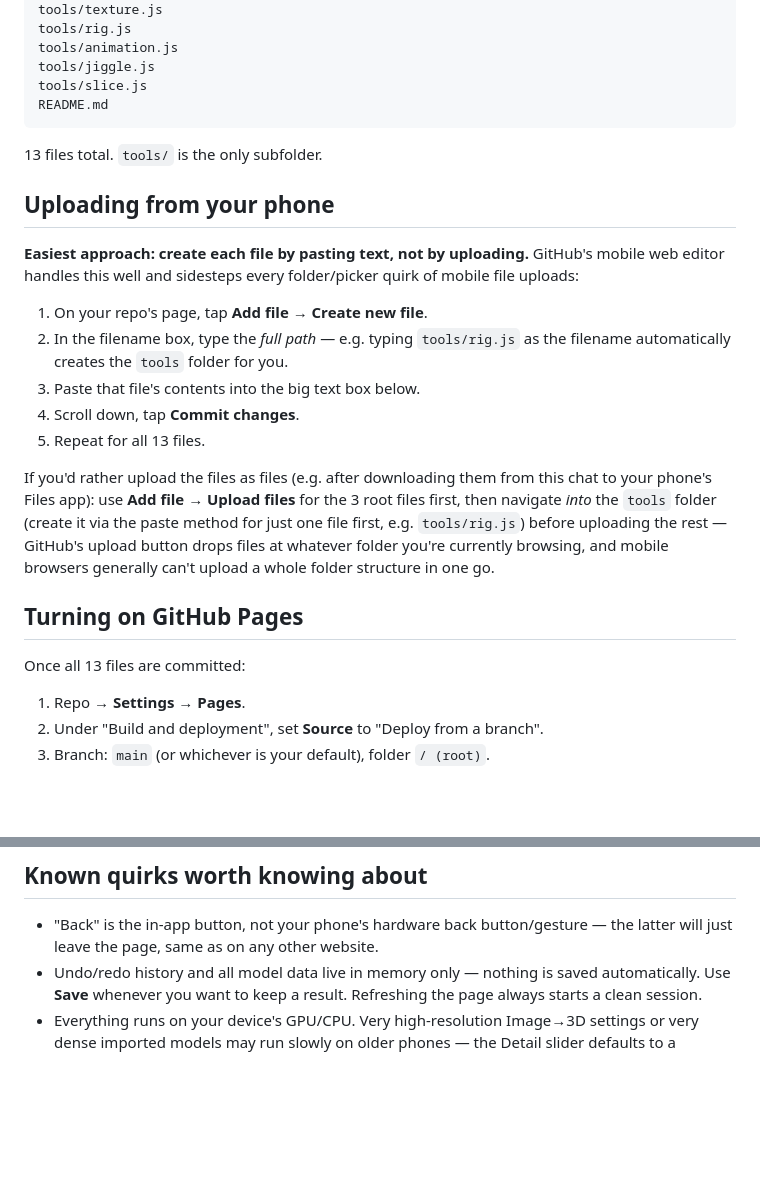
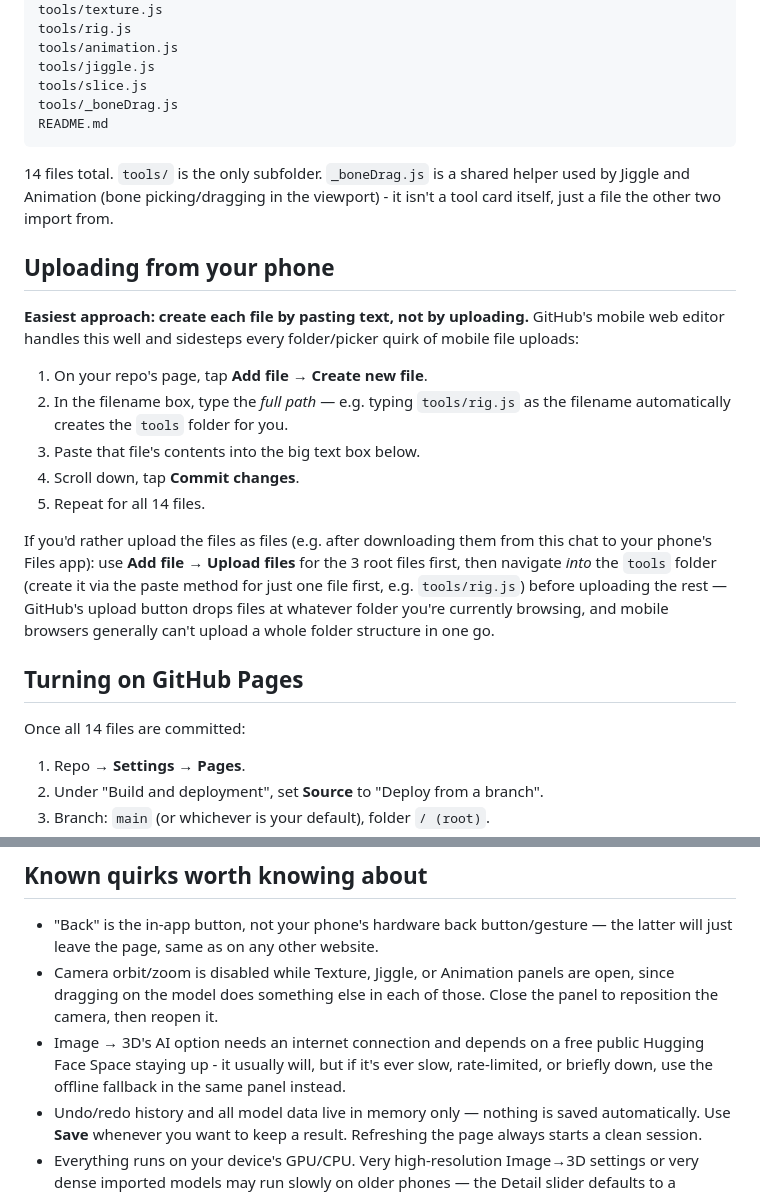
Before and after one commit to n0nam3-bot/MeshForge, a Markdown page: README.md, 2 parts joined by grey strips. GitHub-like rendering; blank space fills up the shorter version.

````diff
--- a/README.md
+++ b/README.md
@@ -26,10 +26,13 @@ tools/rig.js
 tools/animation.js
 tools/jiggle.js
 tools/slice.js
+tools/_boneDrag.js
 README.md
 ```
 
-13 files total. `tools/` is the only subfolder.
+14 files total. `tools/` is the only subfolder. `_boneDrag.js` is a shared
+helper used by Jiggle and Animation (bone picking/dragging in the viewport) -
+it isn't a tool card itself, just a file the other two import from.
 
 ## Uploading from your phone
 
@@ -42,7 +45,7 @@ quirk of mobile file uploads:
    the filename automatically creates the `tools` folder for you.
 3. Paste that file's contents into the big text box below.
 4. Scroll down, tap **Commit changes**.
-5. Repeat for all 13 files.
+5. Repeat for all 14 files.
 
 If you'd rather upload the files as files (e.g. after downloading them from
 this chat to your phone's Files app): use **Add file → Upload files** for the
@@ -54,7 +57,7 @@ structure in one go.
 
 ## Turning on GitHub Pages
 
-Once all 13 files are committed:
+Once all 14 files are committed:
 
 1. Repo → **Settings → Pages**.
 2. Under "Build and deployment", set **Source** to "Deploy from a branch".
@@ -119,6 +131,13 @@ you wire one in later if you want to go that route for a specific step.
 
 - "Back" is the in-app button, not your phone's hardware back button/gesture
   — the latter will just leave the page, same as on any other website.
+- Camera orbit/zoom is disabled while Texture, Jiggle, or Animation panels
+  are open, since dragging on the model does something else in each of
+  those. Close the panel to reposition the camera, then reopen it.
+- Image → 3D's AI option needs an internet connection and depends on a free
+  public Hugging Face Space staying up - it usually will, but if it's ever
+  slow, rate-limited, or briefly down, use the offline fallback in the same
+  panel instead.
 - Undo/redo history and all model data live in memory only — nothing is
   saved automatically. Use **Save** whenever you want to keep a result.
   Refreshing the page always starts a clean session.
````
Also changed, not shown: other parts of README.md (+25 -16 lines).
